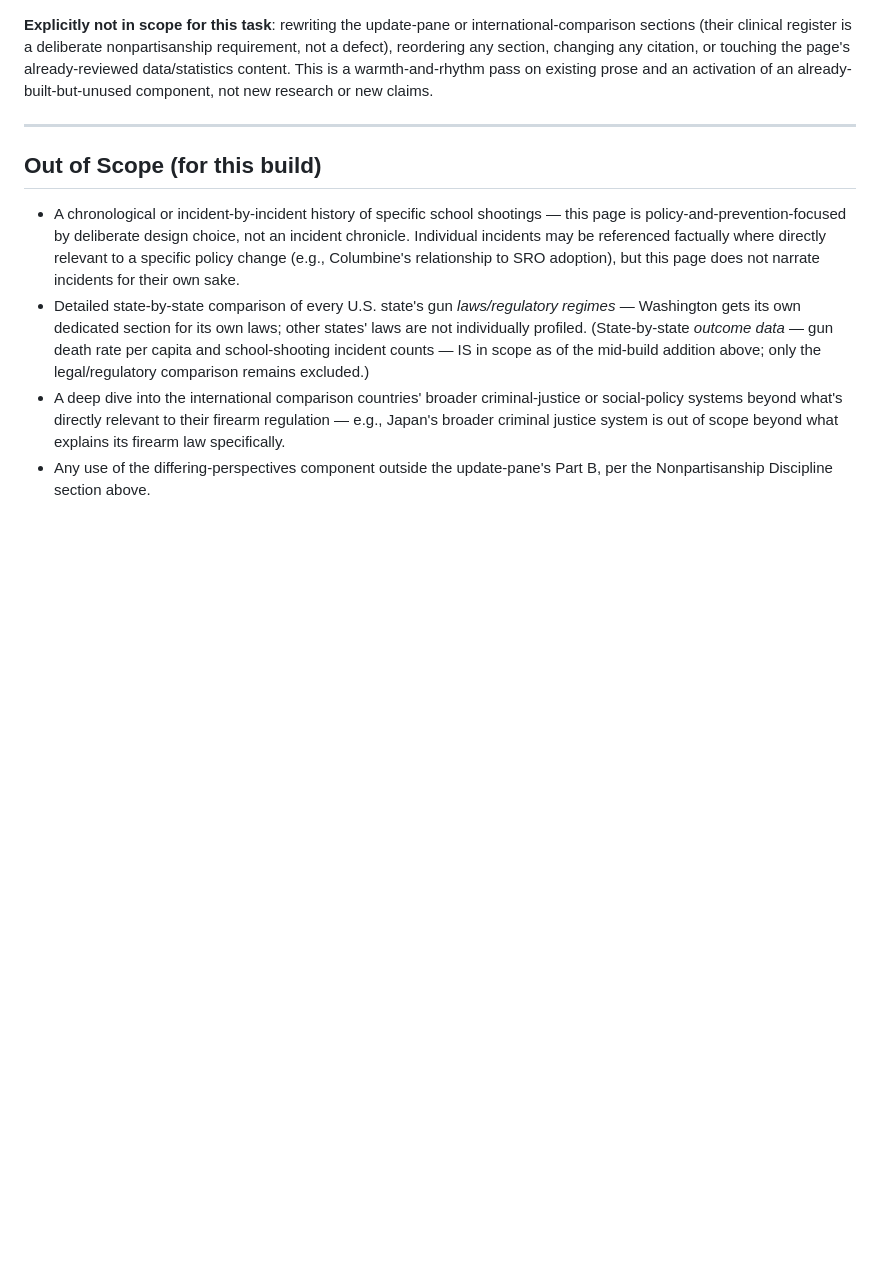
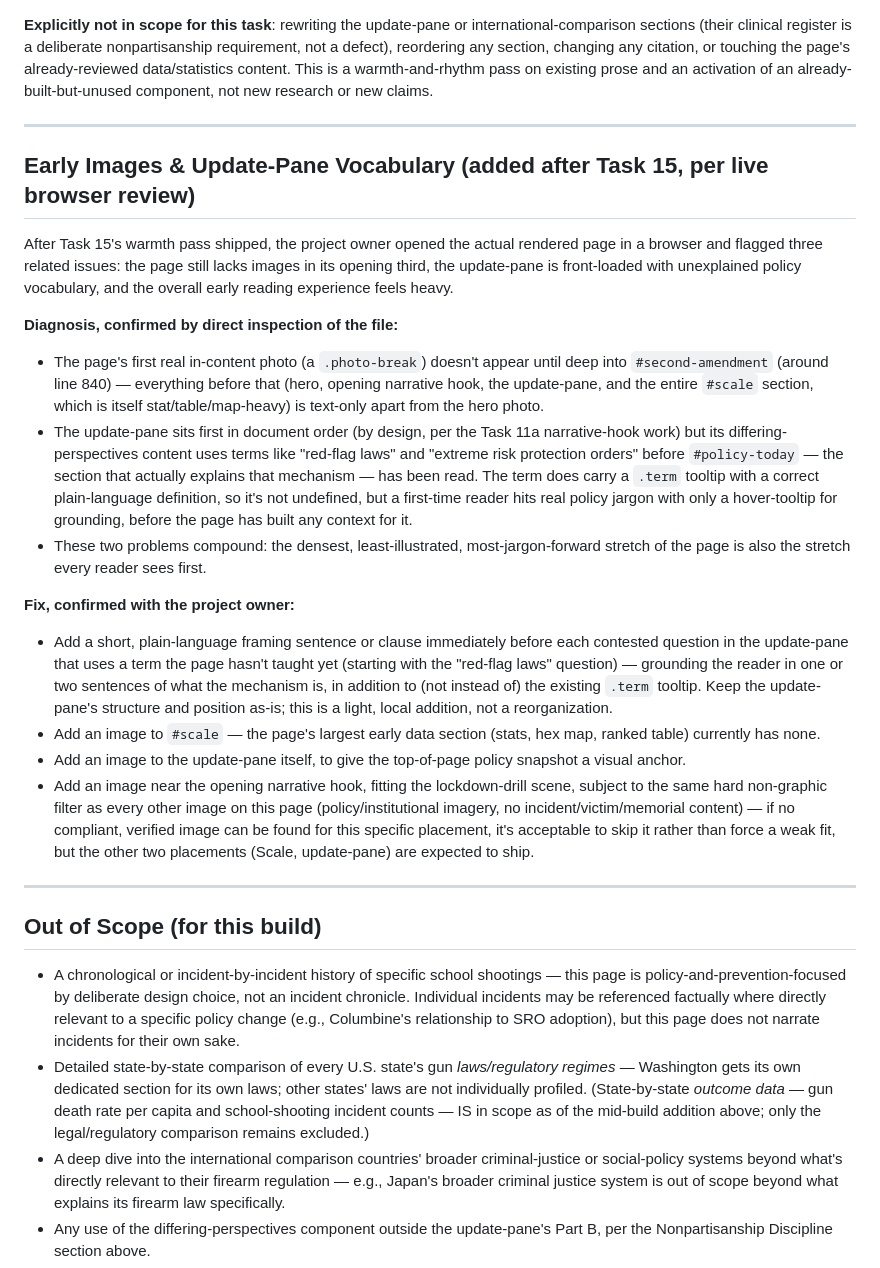
Before and after one commit to shiebenaderet/current-events, a Markdown page: docs/plans/2026-07-26-gun-violence-design.md, the part around the change. GitHub-like rendering; blank space fills up the shorter version.

Commit message:
docs: add Early Images & Update-Pane Vocabulary requirement to gun violence design doc

```diff
--- a/docs/plans/2026-07-26-gun-violence-design.md
+++ b/docs/plans/2026-07-26-gun-violence-design.md
@@ -164,6 +164,23 @@ A direct comparison against `immigration.html` (the site's most refined page) lo
 
 ---
 
+## Early Images & Update-Pane Vocabulary (added after Task 15, per live browser review)
+
+After Task 15's warmth pass shipped, the project owner opened the actual rendered page in a browser and flagged three related issues: the page still lacks images in its opening third, the update-pane is front-loaded with unexplained policy vocabulary, and the overall early reading experience feels heavy.
+
+**Diagnosis, confirmed by direct inspection of the file:**
+- The page's first real in-content photo (a `.photo-break`) doesn't appear until deep into `#second-amendment` (around line 840) — everything before that (hero, opening narrative hook, the update-pane, and the entire `#scale` section, which is itself stat/table/map-heavy) is text-only apart from the hero photo.
+- The update-pane sits first in document order (by design, per the Task 11a narrative-hook work) but its differing-perspectives content uses terms like "red-flag laws" and "extreme risk protection orders" before `#policy-today` — the section that actually explains that mechanism — has been read. The term does carry a `.term` tooltip with a correct plain-language definition, so it's not undefined, but a first-time reader hits real policy jargon with only a hover-tooltip for grounding, before the page has built any context for it.
+- These two problems compound: the densest, least-illustrated, most-jargon-forward stretch of the page is also the stretch every reader sees first.
+
+**Fix, confirmed with the project owner:**
+- Add a short, plain-language framing sentence or clause immediately before each contested question in the update-pane that uses a term the page hasn't taught yet (starting with the "red-flag laws" question) — grounding the reader in one or two sentences of what the mechanism is, in addition to (not instead of) the existing `.term` tooltip. Keep the update-pane's structure and position as-is; this is a light, local addition, not a reorganization.
+- Add an image to `#scale` — the page's largest early data section (stats, hex map, ranked table) currently has none.
+- Add an image to the update-pane itself, to give the top-of-page policy snapshot a visual anchor.
+- Add an image near the opening narrative hook, fitting the lockdown-drill scene, subject to the same hard non-graphic filter as every other image on this page (policy/institutional imagery, no incident/victim/memorial content) — if no compliant, verified image can be found for this specific placement, it's acceptable to skip it rather than force a weak fit, but the other two placements (Scale, update-pane) are expected to ship.
+
+---
+
 ## Out of Scope (for this build)
 
 - A chronological or incident-by-incident history of specific school shootings — this page is policy-and-prevention-focused by deliberate design choice, not an incident chronicle. Individual incidents may be referenced factually where directly relevant to a specific policy change (e.g., Columbine's relationship to SRO adoption), but this page does not narrate incidents for their own sake.
```
